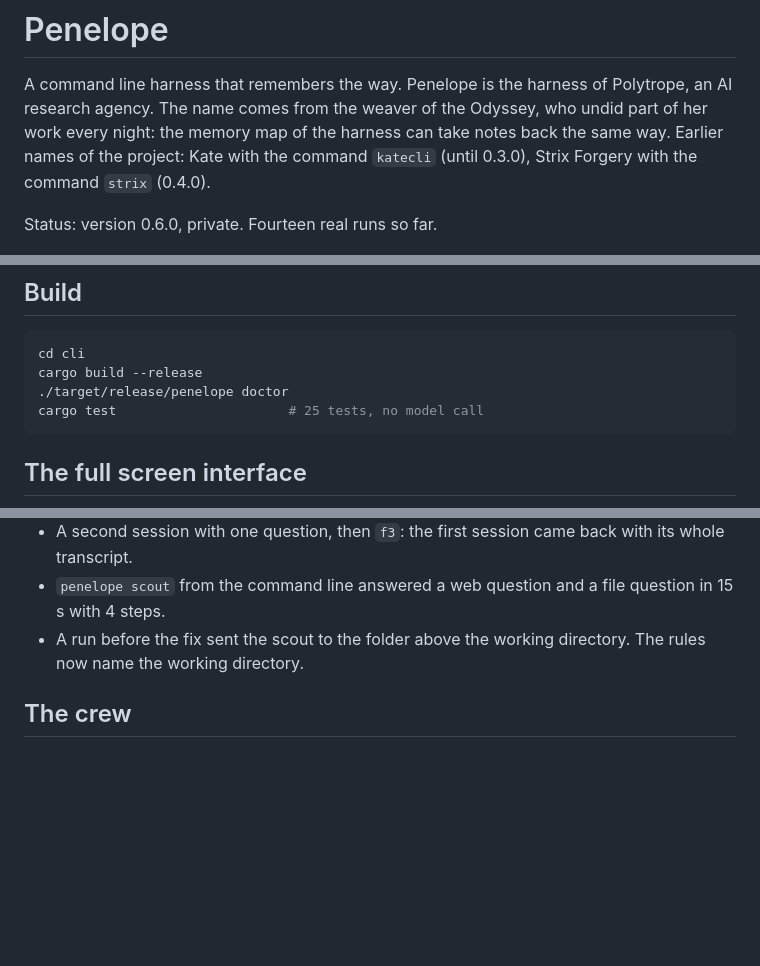
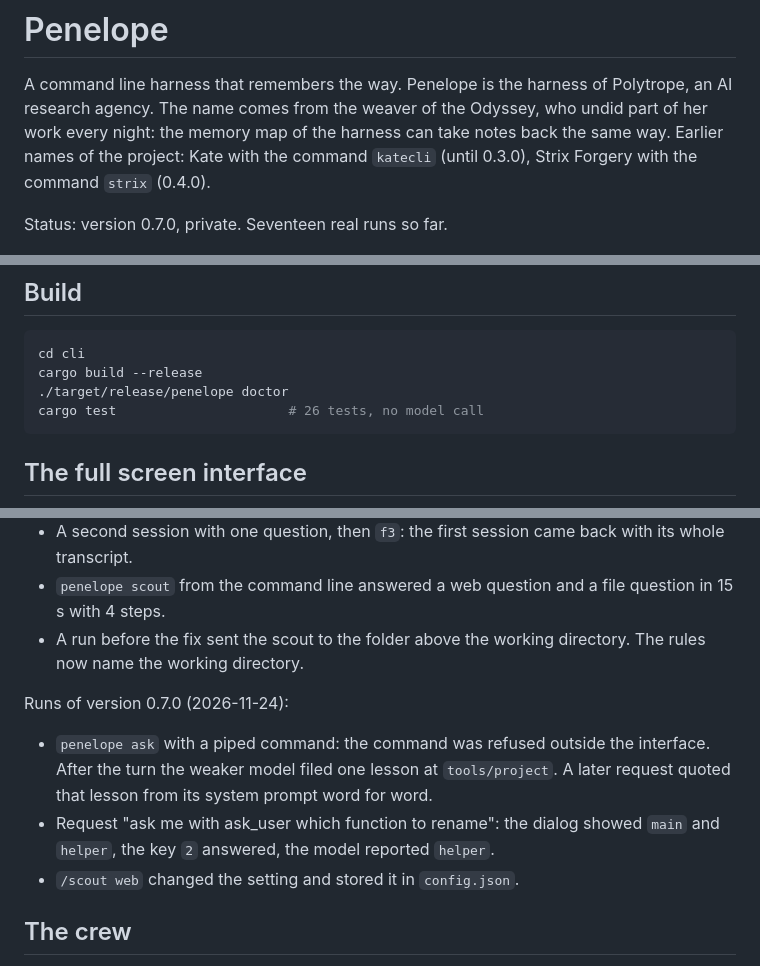
Before and after one commit to LaertesAI/Penelope, a Markdown page: README.md, 3 parts joined by grey strips. Drawn GitHub-style; blank space fills up the shorter version.

````diff
--- a/README.md
+++ b/README.md
@@ -7,7 +7,7 @@ comes from the weaver of the Odyssey, who undid part of her work every night: th
 notes back the same way. Earlier names of the project: Kate with the command `katecli` (until 0.3.0), Strix Forgery
 with the command `strix` (0.4.0).
 
-Status: version 0.6.0, private. Fourteen real runs so far.
+Status: version 0.7.0, private. Seventeen real runs so far.
 
 <p align="center"><img src="docs/screens/chat.png" alt="penelope: transcript on the left, the woven mark and the session numbers on the right" width="100%"></p>
 
@@ -53,7 +55,7 @@ The marks are drawn by a script in the Polytrope folder (`brand/build/` there).
 cd cli
 cargo build --release
 ./target/release/penelope doctor
-cargo test                      # 25 tests, no model call
+cargo test                      # 26 tests, no model call
 ```
 
 ## The full screen interface
@@ -209,6 +214,14 @@ Runs of version 0.6.0 (2026-11-24), main model Claude Sonnet, weaker model Claud
 - `penelope scout` from the command line answered a web question and a file question in 15 s with 4 steps.
 - A run before the fix sent the scout to the folder above the working directory. The rules now name the working directory.
 
+Runs of version 0.7.0 (2026-11-24):
+
+- `penelope ask` with a piped command: the command was refused outside the interface. After the turn the weaker
+  model filed one lesson at `tools/project`. A later request quoted that lesson from its system prompt word for word.
+- Request "ask me with ask_user which function to rename": the dialog showed `main` and `helper`, the key `2`
+  answered, the model reported `helper`.
+- `/scout web` changed the setting and stored it in `config.json`.
+
 ## The crew
 
 Polytrope plans one small model family per job. `penelope crew` prints this table with the settings of the folder:
````
Also changed, not shown: other parts of README.md (+13 -8 lines), docs/ROADMAP.md (+10 -2 lines), docs/screens/lessons.png (added), docs/screens/question.png (added), 13 other files.
